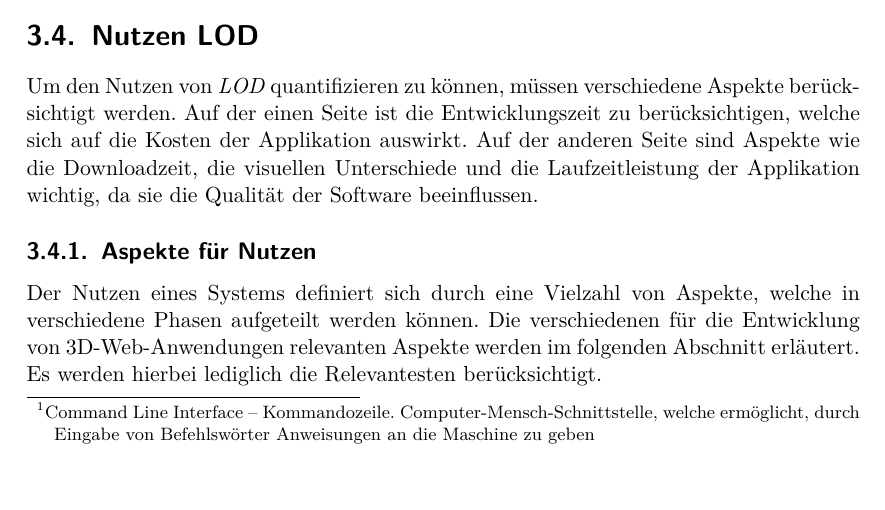
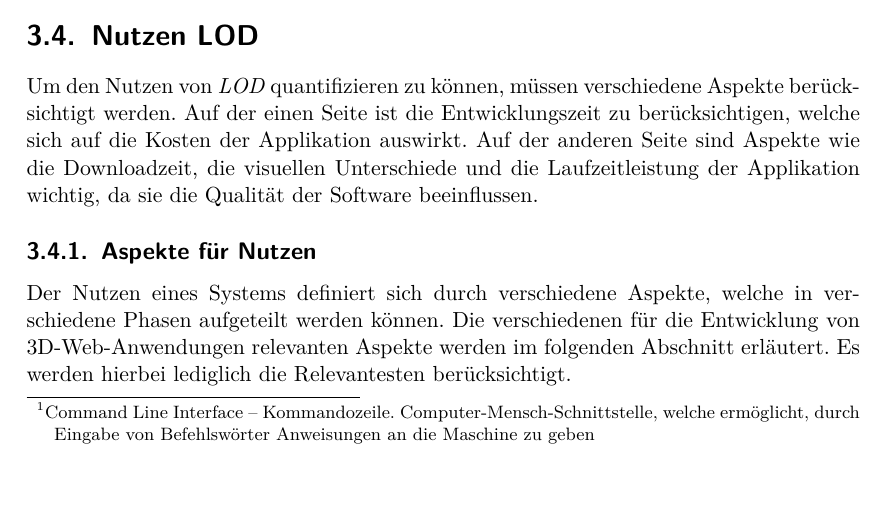
Before and after one commit to kreativwebdesign/lode, a LaTeX document (documentation/report/doc.tex, which reads documentation/report/parts/vorgehen_methoden.tex): part of page 34 of 88, cut so that both start at the same text. Compiled offline with pdfLaTeX; a missing bibliography style is replaced by a similar one.

Commit message:
rephrase

```diff
--- a/documentation/report/parts/vorgehen_methoden.tex
+++ b/documentation/report/parts/vorgehen_methoden.tex
@@ -146,7 +146,7 @@ Um den Nutzen von \e{LOD} quantifizieren zu können, müssen verschiedene Aspekt
 
 \subsection{Aspekte für Nutzen}
 
-Der Nutzen eines Systems definiert sich durch eine Vielzahl von Aspekte, welche in verschiedene Phasen aufgeteilt werden können. Die verschiedenen für die Entwicklung von 3D-Web-Anwendungen relevanten Aspekte werden im folgenden Abschnitt erläutert. Es werden hierbei lediglich die Relevantesten berücksichtigt.
+Der Nutzen eines Systems definiert sich durch verschiedene Aspekte, welche in verschiedene Phasen aufgeteilt werden können. Die verschiedenen für die Entwicklung von 3D-Web-Anwendungen relevanten Aspekte werden im folgenden Abschnitt erläutert. Es werden hierbei lediglich die Relevantesten berücksichtigt.
 
 \paragraph{Entwicklungszeit}
 
```
